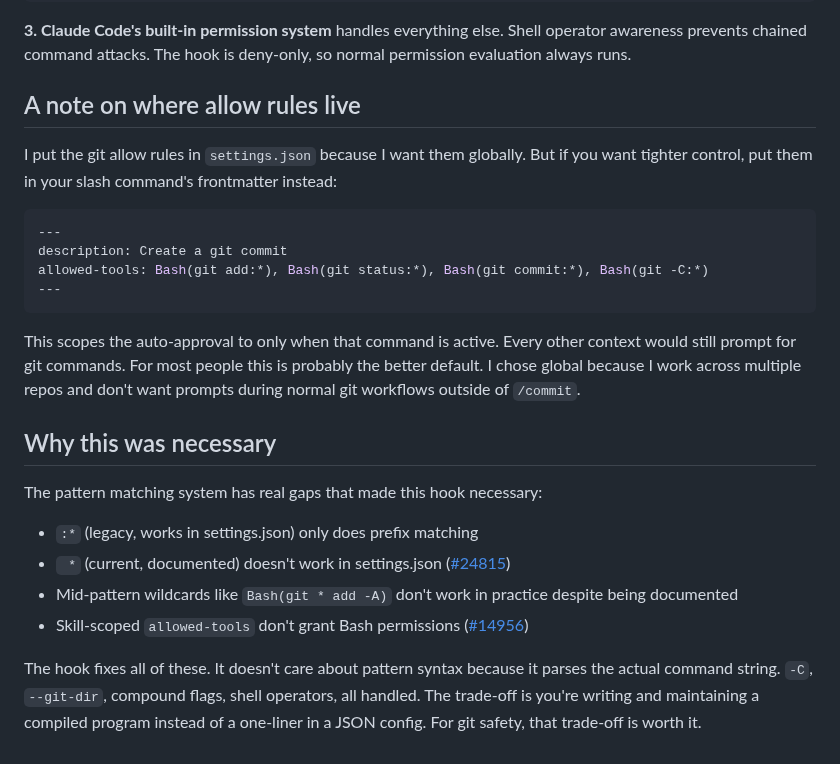
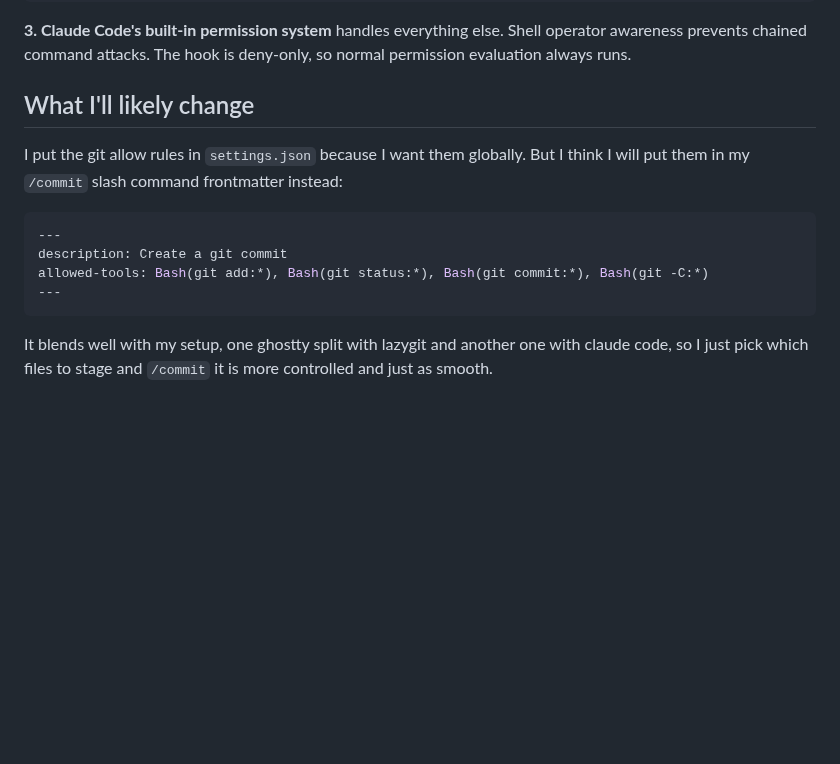
Before and after one commit to adriangalilea/adriangalilea.com, a Markdown page: content/claude-code-git-guard.md, the part around one of its changes. GitHub-like rendering; blank space fills up the shorter version.

````diff
--- a/content/claude-code-git-guard.md
+++ b/content/claude-code-git-guard.md
@@ -333,9 +240,9 @@ Three layers:
 
 **3. Claude Code's built-in permission system** handles everything else. Shell operator awareness prevents chained command attacks. The hook is deny-only, so normal permission evaluation always runs.
 
-## A note on where allow rules live
+## What I'll likely change
 
-I put the git allow rules in `settings.json` because I want them globally. But if you want tighter control, put them in your slash command's frontmatter instead:
+I put the git allow rules in `settings.json` because I want them globally. But I think I will put them in my `/commit` slash command frontmatter instead:
 
 ```yaml
 ---
@@ -344,15 +251,4 @@ allowed-tools: Bash(git add:*), Bash(git status:*), Bash(git commit:*), Bash(git
 ---
 ```
 
-This scopes the auto-approval to only when that command is active. Every other context would still prompt for git commands. For most people this is probably the better default. I chose global because I work across multiple repos and don't want prompts during normal git workflows outside of `/commit`.
-
-## Why this was necessary
-
-The pattern matching system has real gaps that made this hook necessary:
-
-- `:*` (legacy, works in settings.json) only does prefix matching
-- ` *` (current, documented) doesn't work in settings.json ([#24815](https://github.com/anthropics/claude-code/issues/24815))
-- Mid-pattern wildcards like `Bash(git * add -A)` don't work in practice despite being documented
-- Skill-scoped `allowed-tools` don't grant Bash permissions ([#14956](https://github.com/anthropics/claude-code/issues/14956))
-
-The hook fixes all of these. It doesn't care about pattern syntax because it parses the actual command string. `-C`, `--git-dir`, compound flags, shell operators, all handled. The trade-off is you're writing and maintaining a compiled program instead of a one-liner in a JSON config. For git safety, that trade-off is worth it.
+It blends well with my setup, one ghostty split with lazygit and another one with claude code, so I just pick which files to stage and `/commit` it is more controlled and just as smooth.
````
Also changed, not shown: other parts of content/claude-code-git-guard.md (+32 -125 lines).
